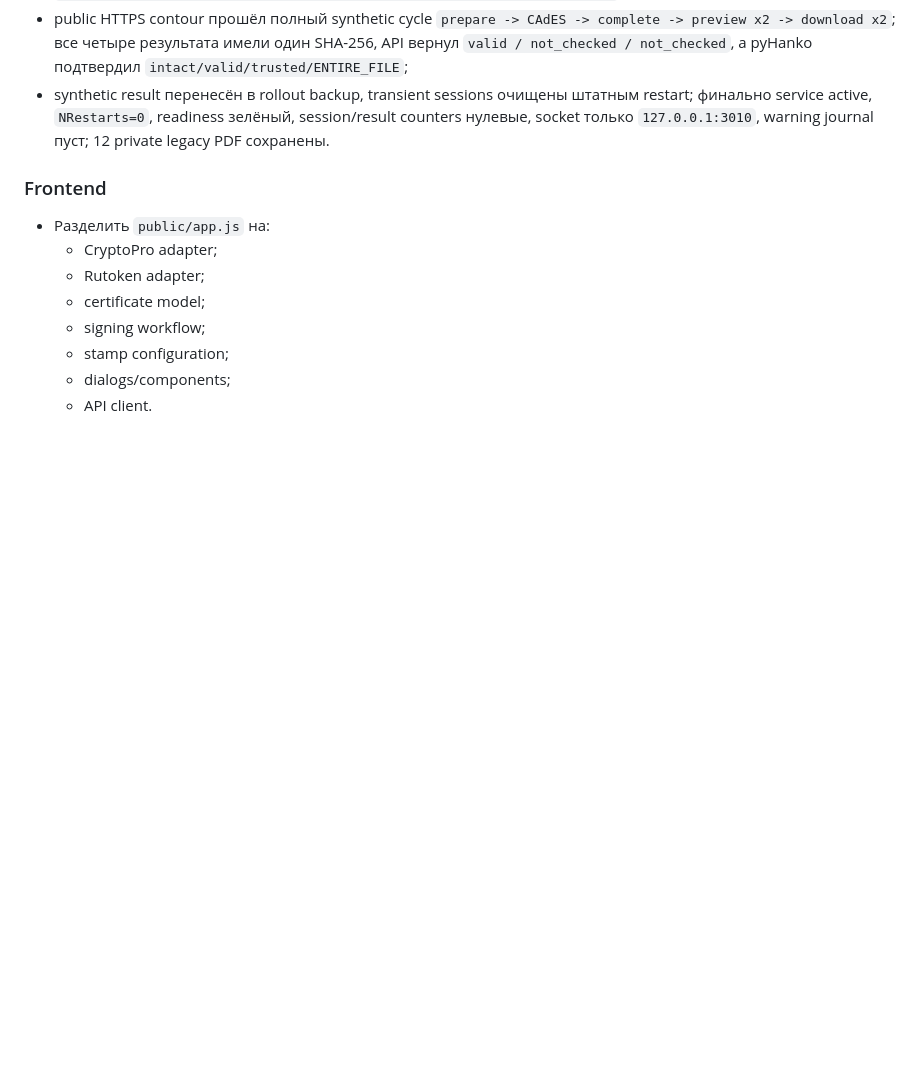
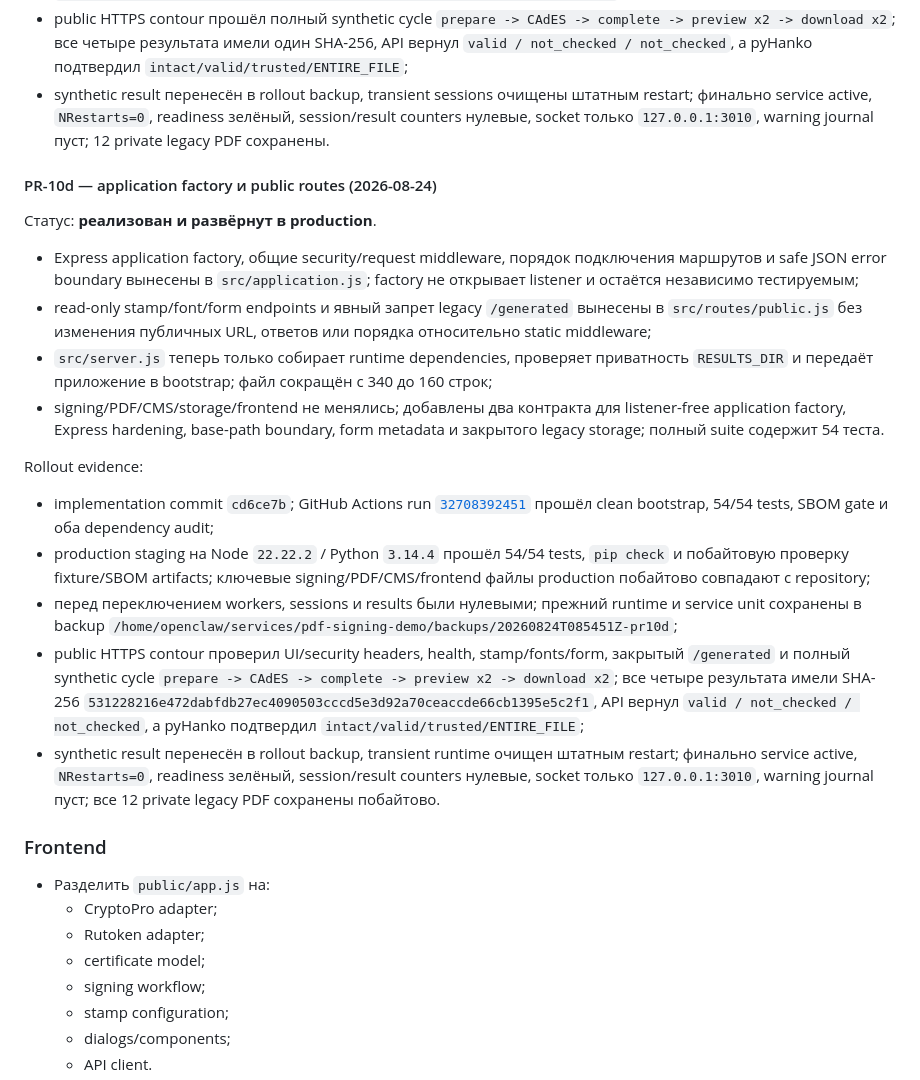
Before and after one commit to code-agent-43824/pdf-signing-demo, a Markdown page: docs/REMEDIATION_PLAN.md, the part around the change. Drawn GitHub-style; blank space fills up the shorter version.

Commit message:
docs: record PR-10d production rollout

```diff
--- a/docs/REMEDIATION_PLAN.md
+++ b/docs/REMEDIATION_PLAN.md
@@ -1025,6 +1025,47 @@ Rollout evidence:
   session/result counters нулевые, socket только `127.0.0.1:3010`, warning
   journal пуст; 12 private legacy PDF сохранены.
 
+#### PR-10d — application factory и public routes (2026-08-24)
+
+Статус: **реализован и развёрнут в production**.
+
+- Express application factory, общие security/request middleware, порядок
+  подключения маршрутов и safe JSON error boundary вынесены в
+  `src/application.js`; factory не открывает listener и остаётся независимо
+  тестируемым;
+- read-only stamp/font/form endpoints и явный запрет legacy `/generated`
+  вынесены в `src/routes/public.js` без изменения публичных URL, ответов или
+  порядка относительно static middleware;
+- `src/server.js` теперь только собирает runtime dependencies, проверяет
+  приватность `RESULTS_DIR` и передаёт приложение в bootstrap; файл сокращён
+  с 340 до 160 строк;
+- signing/PDF/CMS/storage/frontend не менялись; добавлены два контракта для
+  listener-free application factory, Express hardening, base-path boundary,
+  form metadata и закрытого legacy storage; полный suite содержит 54 теста.
+
+Rollout evidence:
+
+- implementation commit `cd6ce7b`; GitHub Actions run
+  [`32708392451`](https://github.com/code-agent-43824/pdf-signing-demo/actions/runs/32708392451)
+  прошёл clean bootstrap, 54/54 tests, SBOM gate и оба dependency audit;
+- production staging на Node `22.22.2` / Python `3.14.4` прошёл 54/54 tests,
+  `pip check` и побайтовую проверку fixture/SBOM artifacts; ключевые
+  signing/PDF/CMS/frontend файлы production побайтово совпадают с repository;
+- перед переключением workers, sessions и results были нулевыми; прежний
+  runtime и service unit сохранены в backup
+  `/home/openclaw/services/pdf-signing-demo/backups/20260824T085451Z-pr10d`;
+- public HTTPS contour проверил UI/security headers, health, stamp/fonts/form,
+  закрытый `/generated` и полный synthetic cycle
+  `prepare -> CAdES -> complete -> preview x2 -> download x2`; все четыре
+  результата имели SHA-256
+  `531228216e472dabfdb27ec4090503cccd5e3d92a70ceaccde66cb1395e5c2f1`, API
+  вернул `valid / not_checked / not_checked`, а pyHanko подтвердил
+  `intact/valid/trusted/ENTIRE_FILE`;
+- synthetic result перенесён в rollout backup, transient runtime очищен
+  штатным restart; финально service active, `NRestarts=0`, readiness зелёный,
+  session/result counters нулевые, socket только `127.0.0.1:3010`, warning
+  journal пуст; все 12 private legacy PDF сохранены побайтово.
+
 ### Frontend
 
 - Разделить `public/app.js` на:
```
